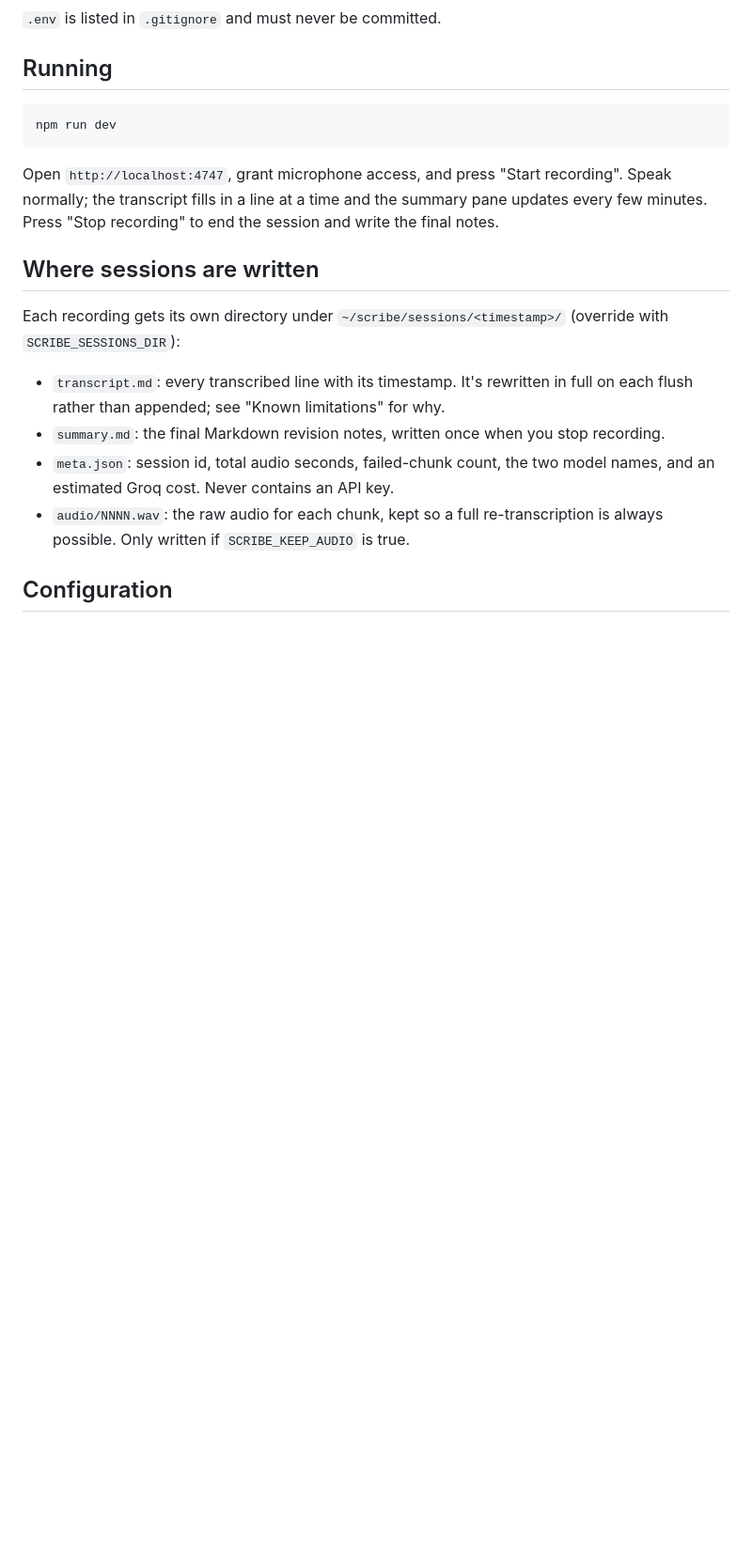
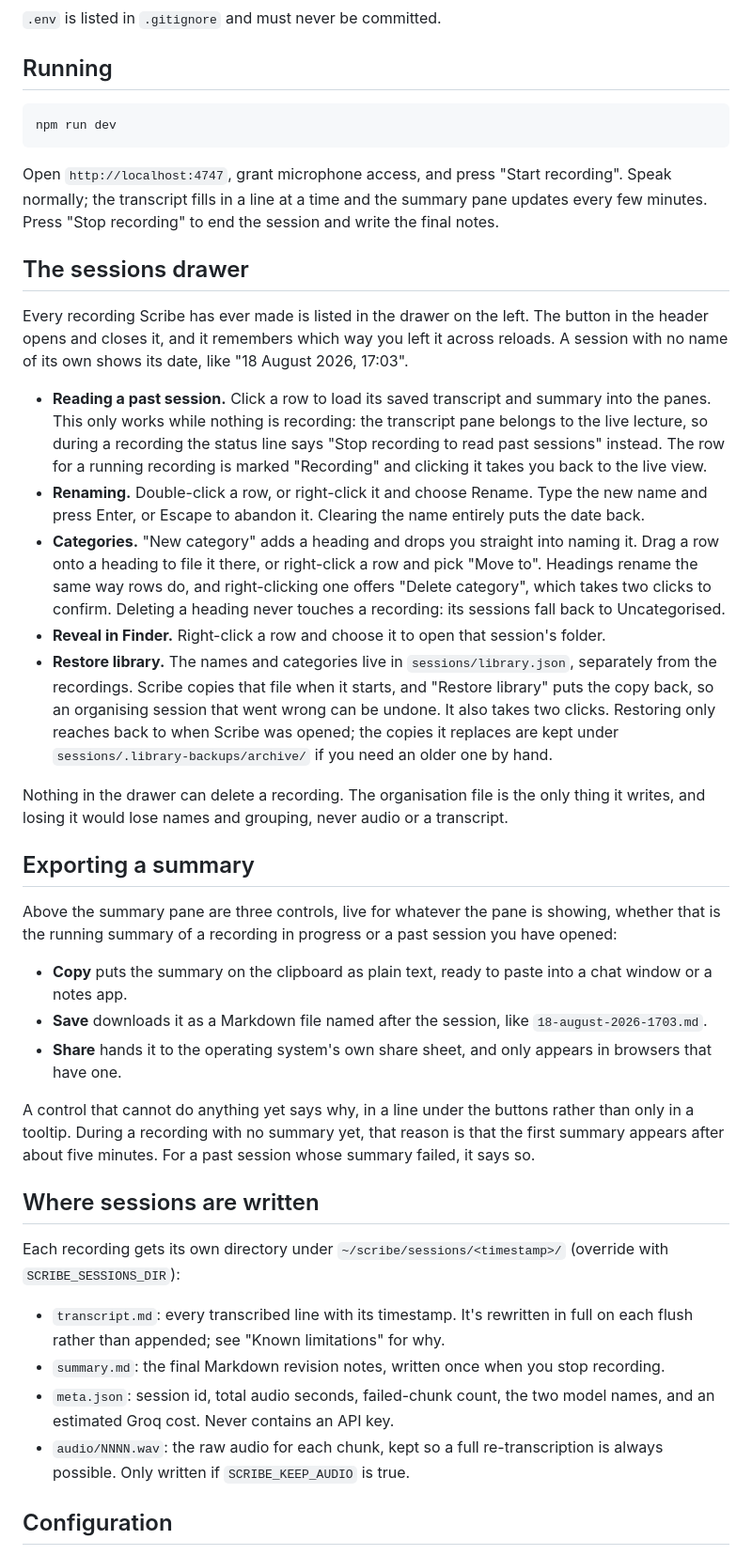
Before and after one commit to C-lb/scribe, a Markdown page: README.md, the part around the change. Shown at 94% size. Drawn GitHub-style; blank space fills up the shorter version.

Commit message:
docs: cover the drawer and exports, and correct the concurrency claim
The README described the app with no mention of the drawer, categories,
reading a past session, reveal, restore, or the export controls. Two sections
added in the README's own voice.

The spec claimed no file locking was needed because all access went through one
module holding an in-memory copy. What was built is stateless per request:
every request re-reads library.json, changes it, and writes it back. That is
safer in most respects but gives a different property, so the paragraph now
describes what exists and names the lost-update window it leaves open, and says
why a write queue is not worth building at this size.

````diff
--- a/README.md
+++ b/README.md
@@ -25,6 +25,28 @@ npm run dev
 ```
 
 Open `http://localhost:4747`, grant microphone access, and press "Start recording". Speak normally; the transcript fills in a line at a time and the summary pane updates every few minutes. Press "Stop recording" to end the session and write the final notes.
+
+## The sessions drawer
+
+Every recording Scribe has ever made is listed in the drawer on the left. The button in the header opens and closes it, and it remembers which way you left it across reloads. A session with no name of its own shows its date, like "18 August 2026, 17:03".
+
+- **Reading a past session.** Click a row to load its saved transcript and summary into the panes. This only works while nothing is recording: the transcript pane belongs to the live lecture, so during a recording the status line says "Stop recording to read past sessions" instead. The row for a running recording is marked "Recording" and clicking it takes you back to the live view.
+- **Renaming.** Double-click a row, or right-click it and choose Rename. Type the new name and press Enter, or Escape to abandon it. Clearing the name entirely puts the date back.
+- **Categories.** "New category" adds a heading and drops you straight into naming it. Drag a row onto a heading to file it there, or right-click a row and pick "Move to". Headings rename the same way rows do, and right-clicking one offers "Delete category", which takes two clicks to confirm. Deleting a heading never touches a recording: its sessions fall back to Uncategorised.
+- **Reveal in Finder.** Right-click a row and choose it to open that session's folder.
+- **Restore library.** The names and categories live in `sessions/library.json`, separately from the recordings. Scribe copies that file when it starts, and "Restore library" puts the copy back, so an organising session that went wrong can be undone. It also takes two clicks. Restoring only reaches back to when Scribe was opened; the copies it replaces are kept under `sessions/.library-backups/archive/` if you need an older one by hand.
+
+Nothing in the drawer can delete a recording. The organisation file is the only thing it writes, and losing it would lose names and grouping, never audio or a transcript.
+
+## Exporting a summary
+
+Above the summary pane are three controls, live for whatever the pane is showing, whether that is the running summary of a recording in progress or a past session you have opened:
+
+- **Copy** puts the summary on the clipboard as plain text, ready to paste into a chat window or a notes app.
+- **Save** downloads it as a Markdown file named after the session, like `18-august-2026-1703.md`.
+- **Share** hands it to the operating system's own share sheet, and only appears in browsers that have one.
+
+A control that cannot do anything yet says why, in a line under the buttons rather than only in a tooltip. During a recording with no summary yet, that reason is that the first summary appears after about five minutes. For a past session whose summary failed, it says so.
 
 ## Where sessions are written
 
````
Also changed, not shown: 1 other file.
